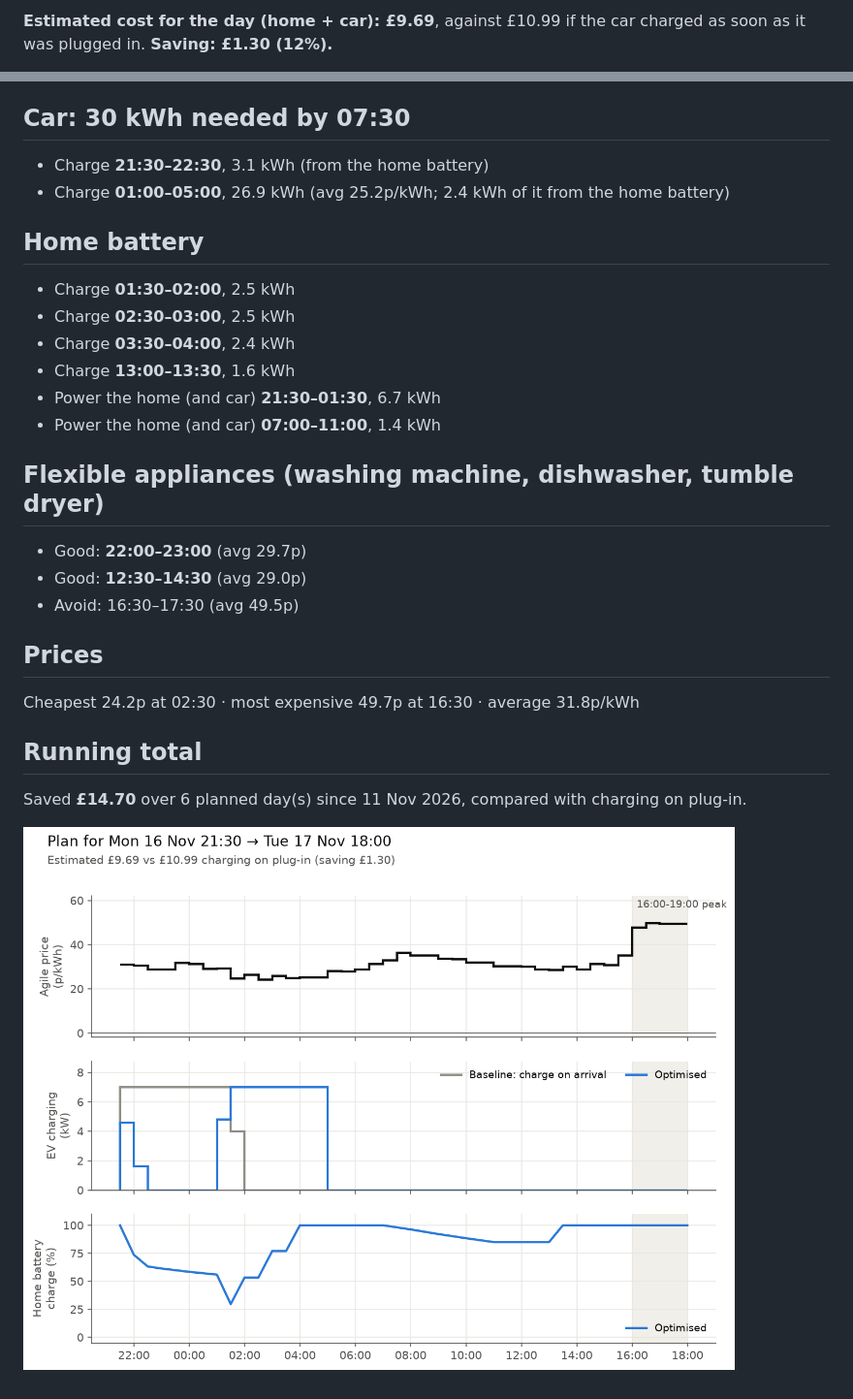
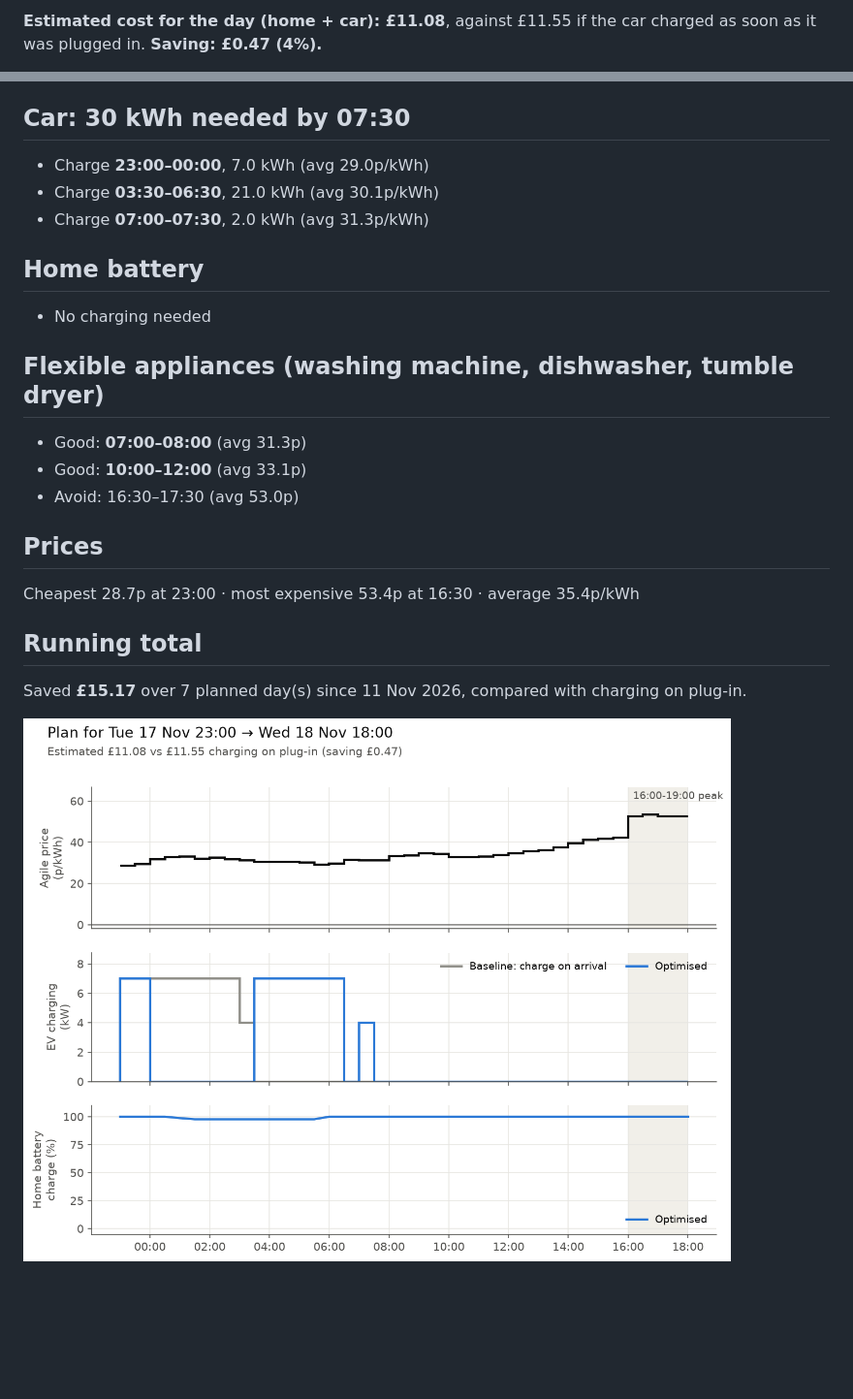
Before and after one commit to omlettehead22/Agile-Flex-Optimiser, a Markdown page: plans/latest.md, 2 parts joined by grey strips. Shown at 97% size. Rendered like a GitHub page; pictures changed too: plans/latest.png; blank space fills up the shorter version.

Commit message:
Charging plan for 2026-11-17

```diff
--- a/plans/latest.md
+++ b/plans/latest.md
@@ -2,3 +2,3 @@
 
-**Estimated cost for the day (home + car): £9.69**, against £10.99 if the car charged as soon as it was plugged in. **Saving: £1.30 (12%).**
+**Estimated cost for the day (home + car): £11.08**, against £11.55 if the car charged as soon as it was plugged in. **Saving: £0.47 (4%).**
 
@@ -8,30 +8,26 @@ Tariff E-1R-AGILE-24-10-01-C · generated 16 Nov 21:02 UK time
 
 ## Car: 30 kWh needed by 07:30
 
-- Charge **21:30–22:30**, 3.1 kWh (from the home battery)
-- Charge **01:00–05:00**, 26.9 kWh (avg 25.2p/kWh; 2.4 kWh of it from the home battery)
+- Charge **23:00–00:00**, 7.0 kWh (avg 29.0p/kWh)
+- Charge **03:30–06:30**, 21.0 kWh (avg 30.1p/kWh)
+- Charge **07:00–07:30**, 2.0 kWh (avg 31.3p/kWh)
 
 ## Home battery
 
-- Charge **01:30–02:00**, 2.5 kWh
-- Charge **02:30–03:00**, 2.5 kWh
-- Charge **03:30–04:00**, 2.4 kWh
-- Charge **13:00–13:30**, 1.6 kWh
-- Power the home (and car) **21:30–01:30**, 6.7 kWh
-- Power the home (and car) **07:00–11:00**, 1.4 kWh
+- No charging needed
 
 ## Flexible appliances (washing machine, dishwasher, tumble dryer)
 
-- Good: **22:00–23:00** (avg 29.7p)
-- Good: **12:30–14:30** (avg 29.0p)
-- Avoid: 16:30–17:30 (avg 49.5p)
+- Good: **07:00–08:00** (avg 31.3p)
+- Good: **10:00–12:00** (avg 33.1p)
+- Avoid: 16:30–17:30 (avg 53.0p)
 
 ## Prices
 
-Cheapest 24.2p at 02:30 · most expensive 49.7p at 16:30 · average 31.8p/kWh
+Cheapest 28.7p at 23:00 · most expensive 53.4p at 16:30 · average 35.4p/kWh
 
 ## Running total
 
-Saved **£14.70** over 6 planned day(s) since 11 Nov 2026, compared with charging on plug-in.
+Saved **£15.17** over 7 planned day(s) since 11 Nov 2026, compared with charging on plug-in.
 
 ![Plan chart](latest.png)
```
Also changed, not shown: other parts of plans/latest.md (+3 -3 lines), plans/archive/2026-11-17.md (added, +31 -0 lines), 2 other files.
